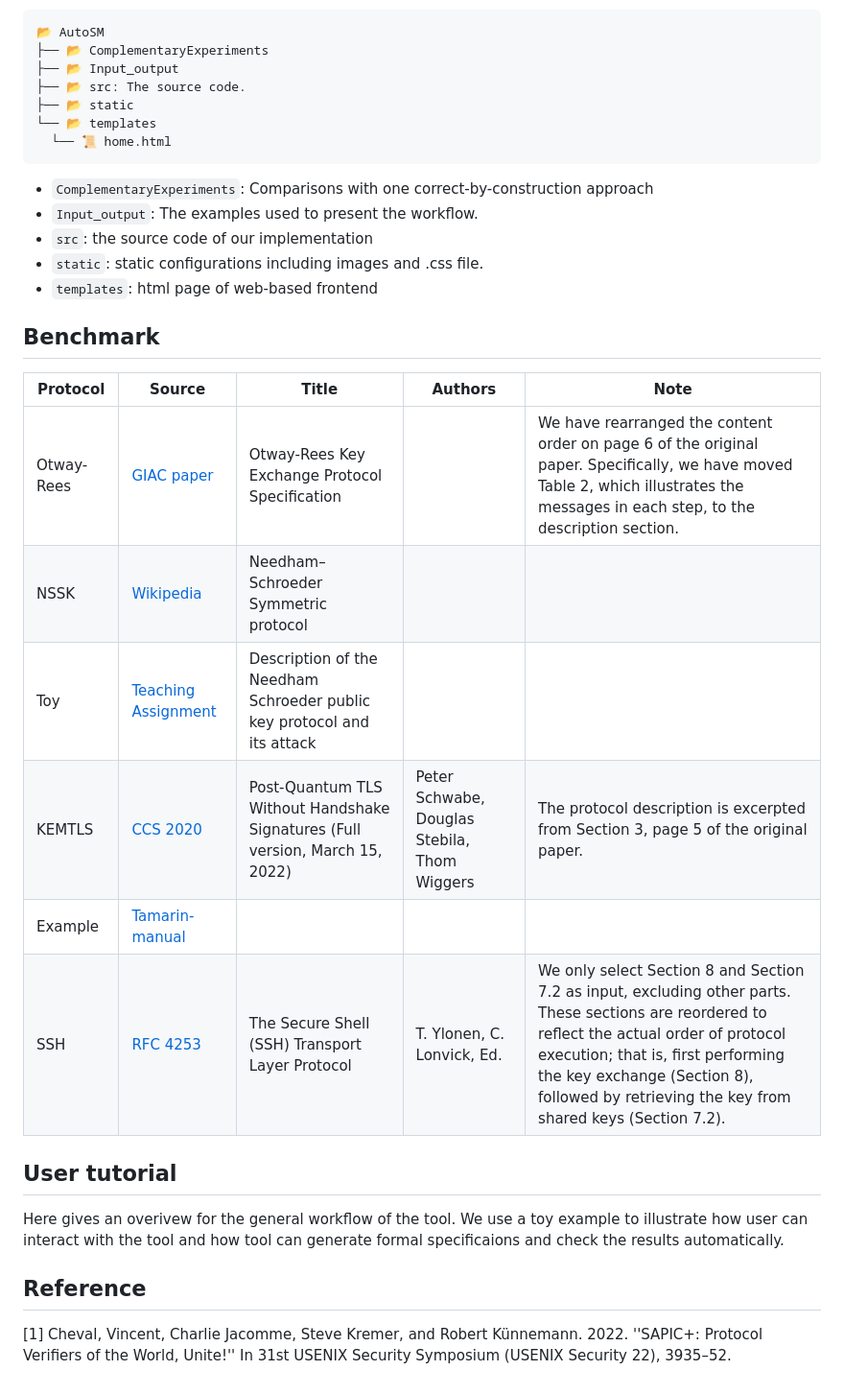
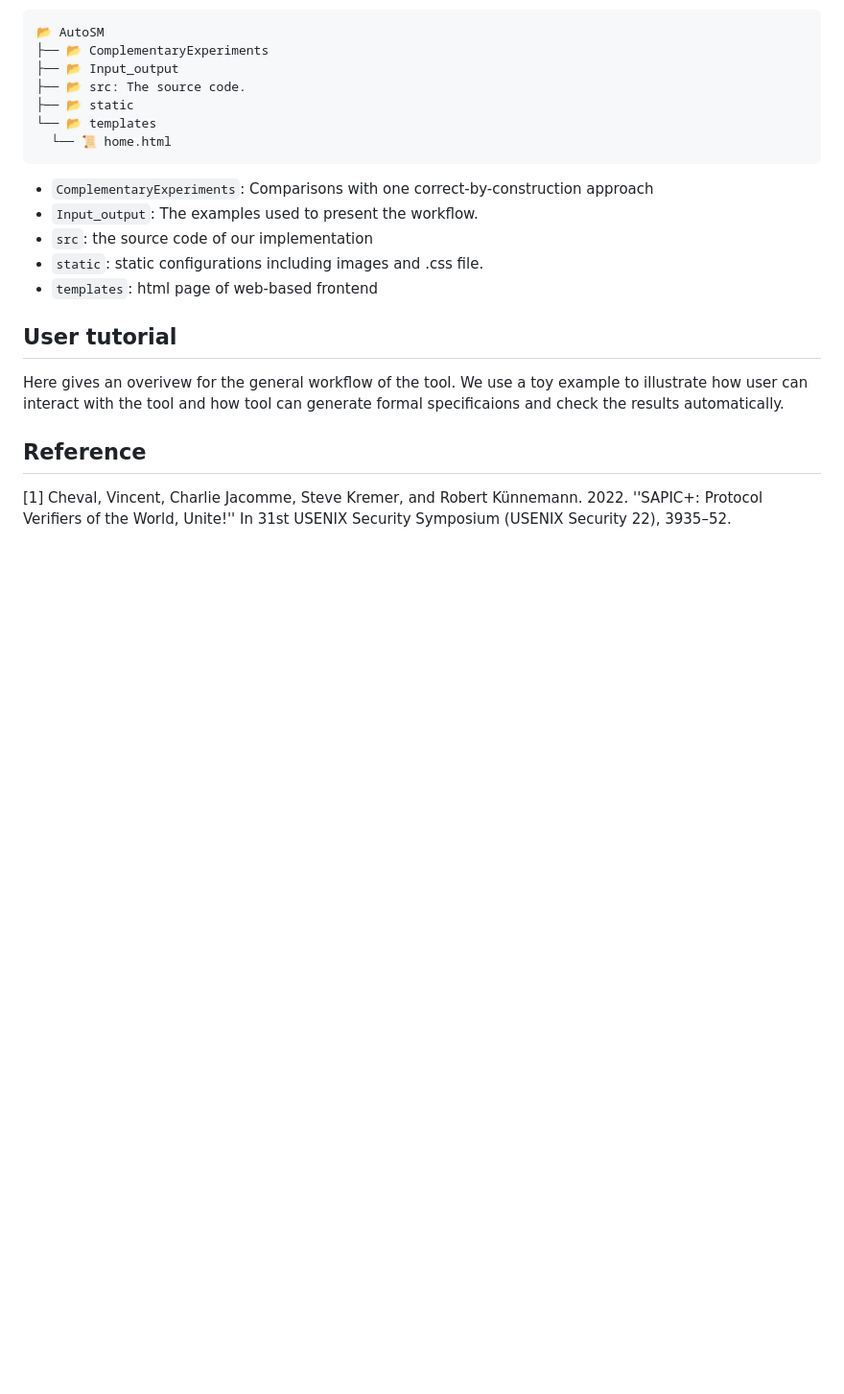
Before and after one commit to zerrymore/AutoSM, a Markdown page: README.md, the part around the change. Shown: that part at 96% size. Drawn GitHub-style; blank space fills up the shorter version.

```diff
--- a/README.md
+++ b/README.md
@@ -83,15 +83,6 @@ The tool is composed of four stages, transitioning from natural language input t
 - `static`: static configurations including images and .css file.
 - `templates`: html page of web-based frontend
 
-## Benchmark
-| Protocol    | Source                                                                                                                                                            | Title                                                                                        | Authors                                    | Note                                                                                                                                                                                        |
-|-------------|------------------------------------------------------------------------------------------------------------------------------------------------------------------|----------------------------------------------------------------------------------------------|--------------------------------------------|---------------------------------------------------------------------------------------------------------------------------------------------------------------------------------------------|
-| Otway-Rees  | [GIAC paper](https://www.giac.org/paper/gcih/81/man-in-the-middle-attack-initiator-otway-rees-key-exchange-protocol/100561)                                        | Otway-Rees Key Exchange Protocol Specification                                               |                                            | We have rearranged the content order on page 6 of the original paper. Specifically, we have moved Table 2, which illustrates the messages in each step, to the description section.        |
-| NSSK        | [Wikipedia](https://en.wikipedia.org/wiki/Needham%E2%80%93Schroeder_protocol)                                                                                     | Needham–Schroeder Symmetric protocol                                                         |                                            |                                                                                                                                                                                             |
-| Toy         | [Teaching Assignment](https://members.loria.fr/VCortier/files/School/NS.pdf)                                                                                       | Description of the Needham Schroeder public key protocol and its attack                      |                                            |                                                                                                                                                                                             |
-| KEMTLS      | [CCS 2020](https://eprint.iacr.org/2020/534.pdf)                                                                                                                   | Post-Quantum TLS Without Handshake Signatures (Full version, March 15, 2022)                 | Peter Schwabe, Douglas Stebila, Thom Wiggers | The protocol description is excerpted from Section 3, page 5 of the original paper.                                                                                                         |
-| Example     | [Tamarin-manual](https://tamarin-prover.com/manual/master/book/005_protocol-specification-rules.html)                                                              |                                                                                              |                                            |                                                                                                                                                                                             |
-| SSH         | [RFC 4253](https://datatracker.ietf.org/doc/html/rfc4253)                                                                                                          | The Secure Shell (SSH) Transport Layer Protocol                                              | T. Ylonen, C. Lonvick, Ed.                 | We only select Section 8 and Section 7.2 as input, excluding other parts. These sections are reordered to reflect the actual order of protocol execution; that is, first performing the key exchange (Section 8), followed by retrieving the key from shared keys (Section 7.2). |
 
 
 ## User tutorial
```
